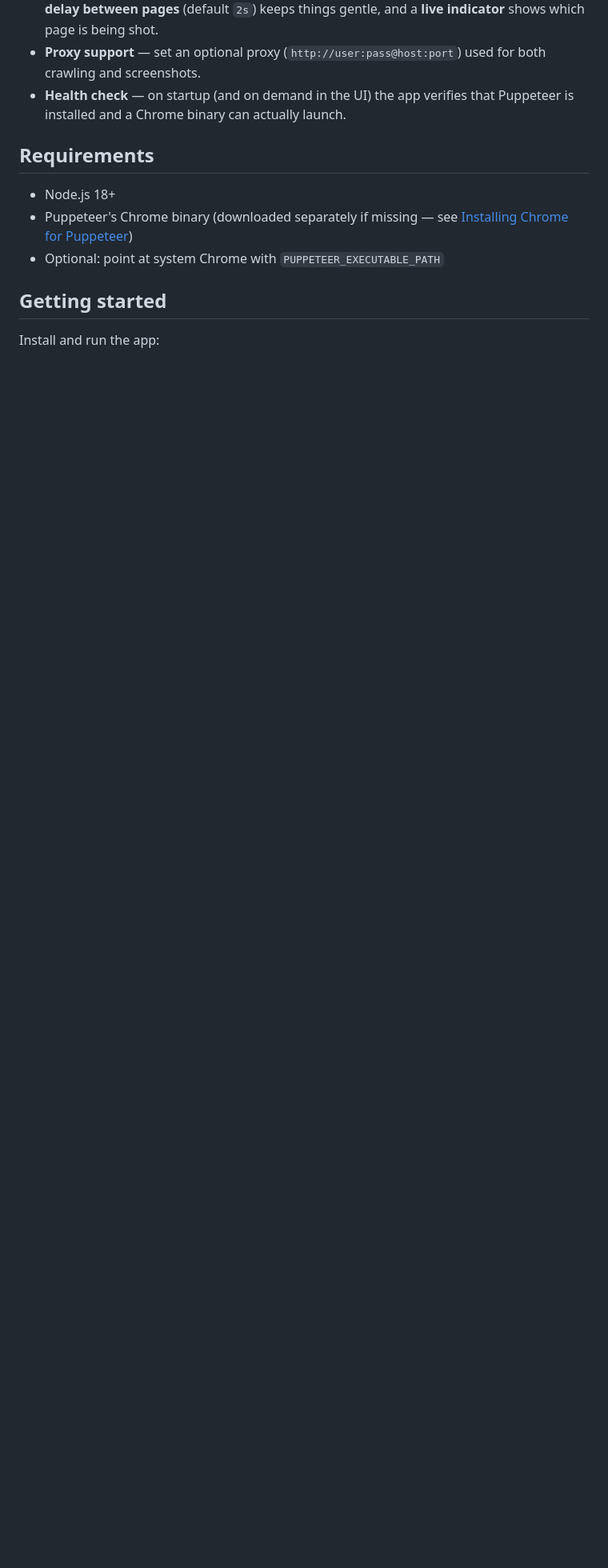
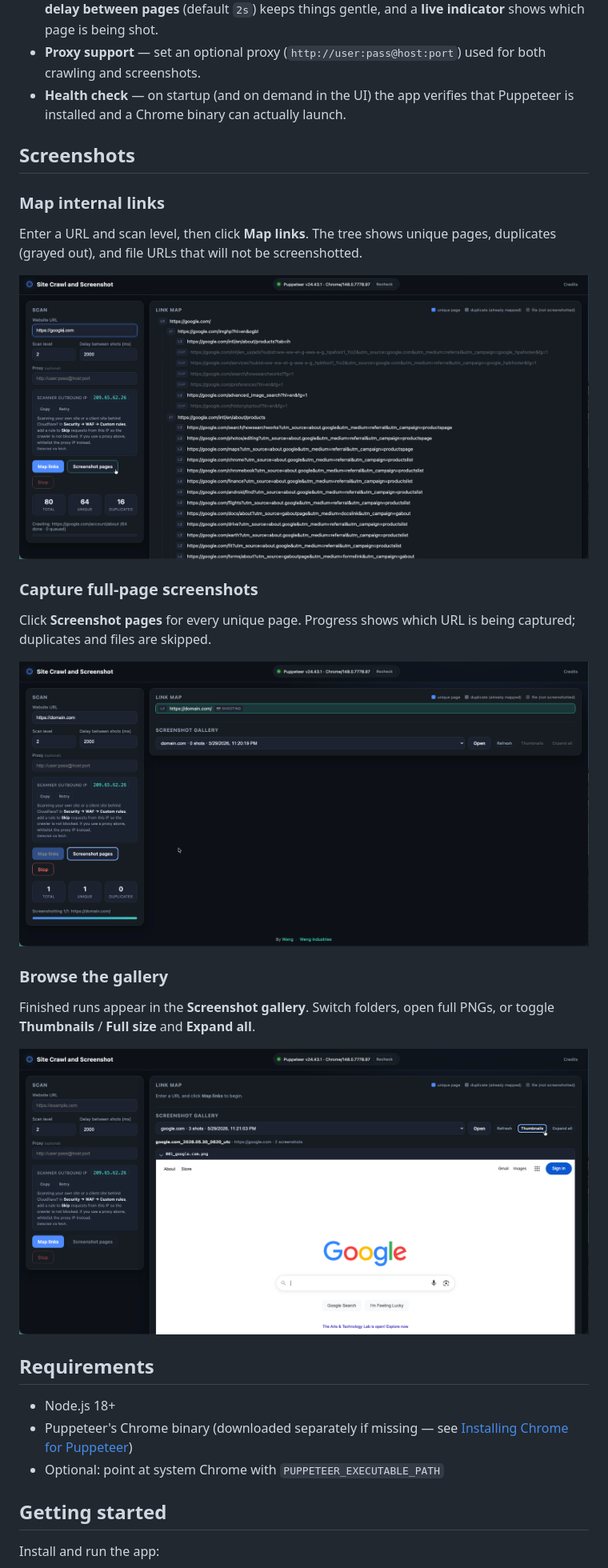
Before and after one commit to Siphon880gh/site-crawl-and-screenshot, a Markdown page: README.md, the part around the change. Shown: that part at 80% size. GitHub-like rendering; pictures changed too: docs/README-assets/crawled-ready-to-screenshot.png (added), docs/README-assets/screenshooting.png (added), docs/README-assets/screenshot-gallery.png (added); blank space fills up the shorter version.

Commit message:
Updated Readme with screenshots

```diff
--- a/README.md
+++ b/README.md
@@ -16,6 +16,29 @@ Puppeteer + Chrome.
   for both crawling and screenshots.
 - **Health check** — on startup (and on demand in the UI) the app verifies that
   Puppeteer is installed and a Chrome binary can actually launch.
+
+## Screenshots
+
+### Map internal links
+
+Enter a URL and scan level, then click **Map links**. The tree shows unique pages,
+duplicates (grayed out), and file URLs that will not be screenshotted.
+
+![Link map after crawl — unique pages, duplicates, and ready to screenshot](docs/README-assets/crawled-ready-to-screenshot.png)
+
+### Capture full-page screenshots
+
+Click **Screenshot pages** for every unique page. Progress shows which URL is
+being captured; duplicates and files are skipped.
+
+![Screenshot in progress with live page indicator](docs/README-assets/screenshooting.png)
+
+### Browse the gallery
+
+Finished runs appear in the **Screenshot gallery**. Switch folders, open full
+PNGs, or toggle **Thumbnails** / **Full size** and **Expand all**.
+
+![Screenshot gallery with full-page preview](docs/README-assets/screenshot-gallery.png)
 
 ## Requirements
 
```
